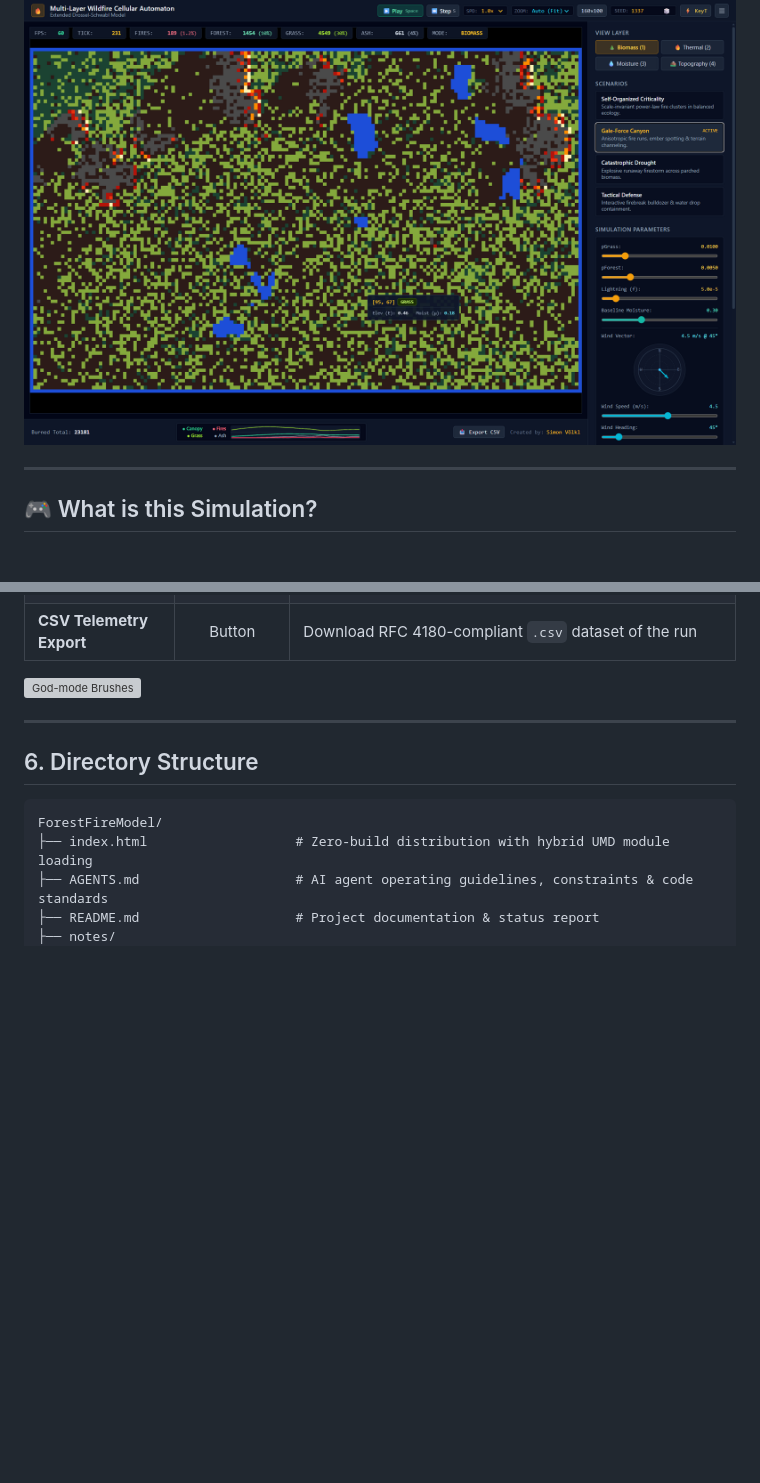
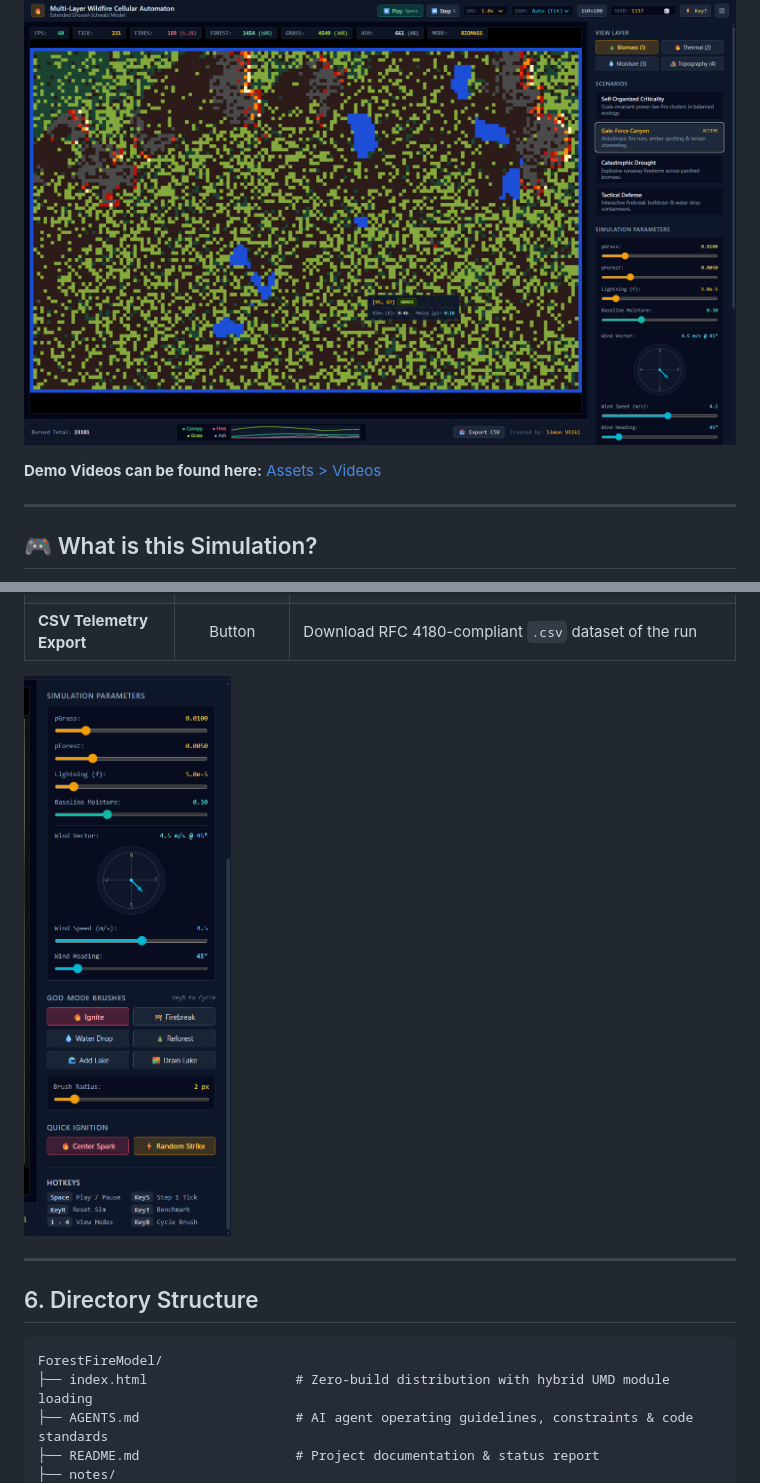
Before and after one commit to s-voelkl/ForestFireModel, a Markdown page: README.md, 2 parts joined by grey strips. Rendered like a GitHub page; blank space fills up the shorter version; grey boxes are pictures that could not be loaded.

Commit message:
feat(doc): Reinforce readme doc style.

```diff
--- a/README.md
+++ b/README.md
@@ -7,6 +7,8 @@
 A high-performance, client-side, zero-dependency wildfire simulation extending the **Drossel and Schwabl Forest-Fire Cellular Automaton**. It simulates non-linear ecological succession and anisotropic wildfire propagation across coupled discrete and continuous spatial matrices: vegetative biomass, fuel depletion countdowns, dynamic soil moisture diffusion, procedural elevation gradients, screen-space wind vectors, and downwind ember spotting.
 
 ![Simulation of the Multi-Layer Wildfire Cellular Automaton](./assets/images/02-live-game-canyon.png)
+
+**Demo Videos can be found here:** [Assets > Videos](./assets/videos)
 
 ---
 
@@ -169,7 +176,7 @@ python -m http.server 8000
 | **Cell Inspector** | Hover | Real-time tooltip with coordinates, state, elevation, moisture & fuel |
 | **CSV Telemetry Export** | Button | Download RFC 4180-compliant `.csv` dataset of the run |
 
-![God-mode Brushes](./assets/videos/07-god-mode-brushes.mp4)
+<img src="assets/images/06-parameter-settings.png" alt="Parameter Settings" style="width: 250px;">
 
 ---
 
```
Also changed, not shown: other parts of README.md (+5 -0 lines).
